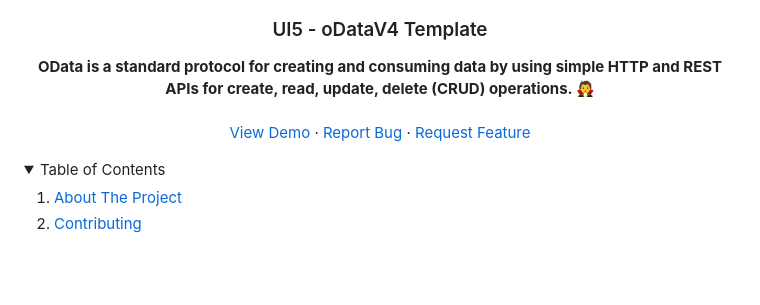
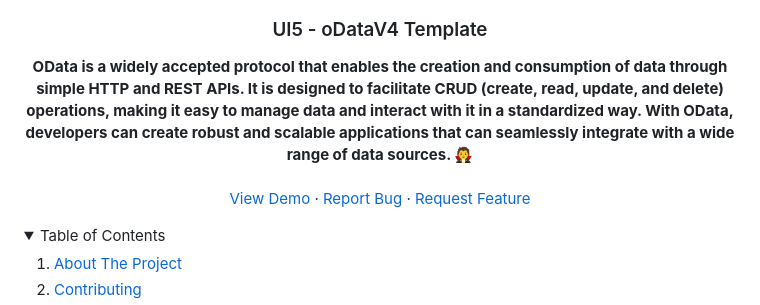
Before and after one commit to aalpkilic/ui5-oDataV4, a Markdown page: README.md, the part around one of its changes. GitHub-like rendering; folded sections open; blank space fills up the shorter version.

```diff
--- a/README.md
+++ b/README.md
@@ -26,7 +26,7 @@
   <h3 align="center">UI5 - oDataV4 Template </h3>
 
   <p align="center">
-    <strong> OData is a standard protocol for creating and consuming data by using simple HTTP and REST APIs for create, read, update, delete (CRUD) operations. 🧛</strong>
+    <strong> OData is a widely accepted protocol that enables the creation and consumption of data through simple HTTP and REST APIs. It is designed to facilitate CRUD (create, read, update, and delete) operations, making it easy to manage data and interact with it in a standardized way. With OData, developers can create robust and scalable applications that can seamlessly integrate with a wide range of data sources. 🧛</strong>
 
 
   <br />
```
Also changed, not shown: other parts of README.md (+3 -3 lines).
